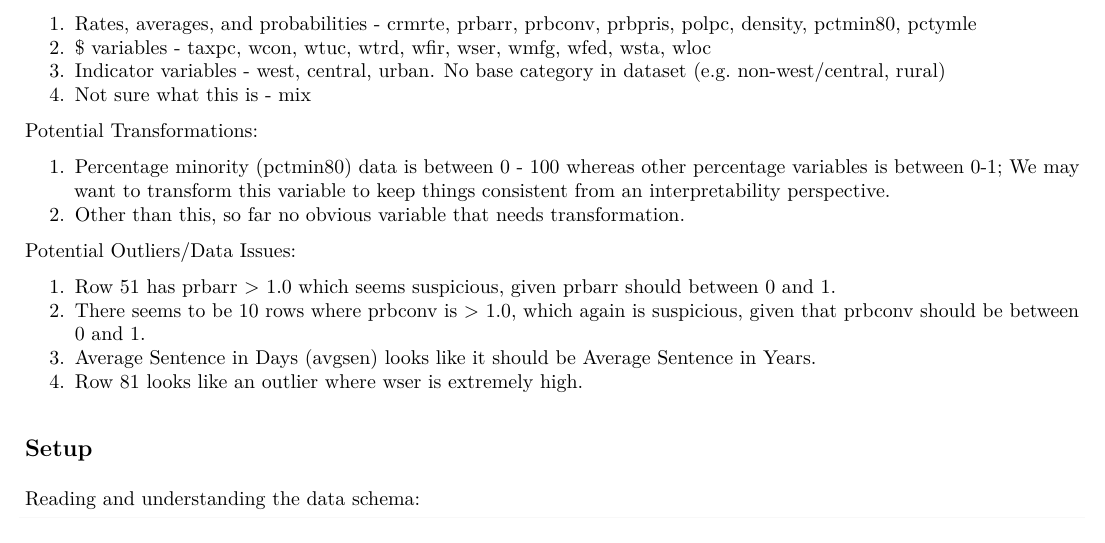
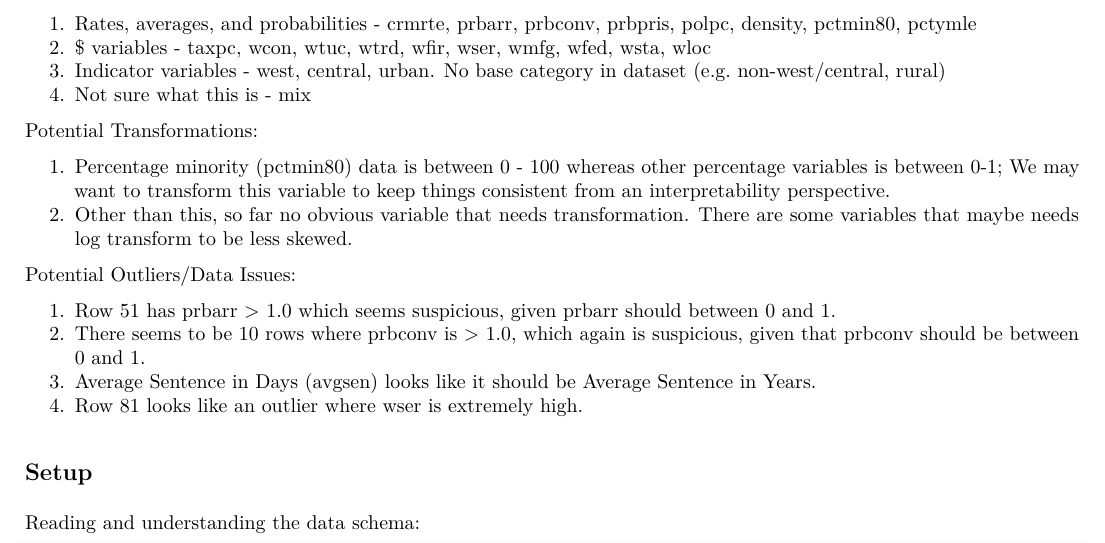
Before and after one commit to cw2yuen/w203_lab4_kka, an R Markdown document (Aaron_exploratory_analysis.Rmd): part of page 1 of 17, cut so that both start at the same text. The pictures show the output file Aaron_exploratory_analysis.pdf that the author committed with the source.

Commit message:
small edits to text

```diff
--- a/Aaron_exploratory_analysis.Rmd
+++ b/Aaron_exploratory_analysis.Rmd
@@ -19,7 +19,7 @@ Types of Variables:
 Potential Transformations:
 
 1. Percentage minority (pctmin80) data is between 0 - 100 whereas other percentage variables is between 0-1; We may want to transform this variable to keep things consistent from an interpretability perspective.
-2. Other than this, so far no obvious variable that needs transformation.
+2. Other than this, so far no obvious variable that needs transformation. There are some variables that maybe needs log transform to be less skewed.
 
 Potential Outliers/Data Issues:
 
```
Also changed, not shown: Aaron_exploratory_analysis.pdf.
